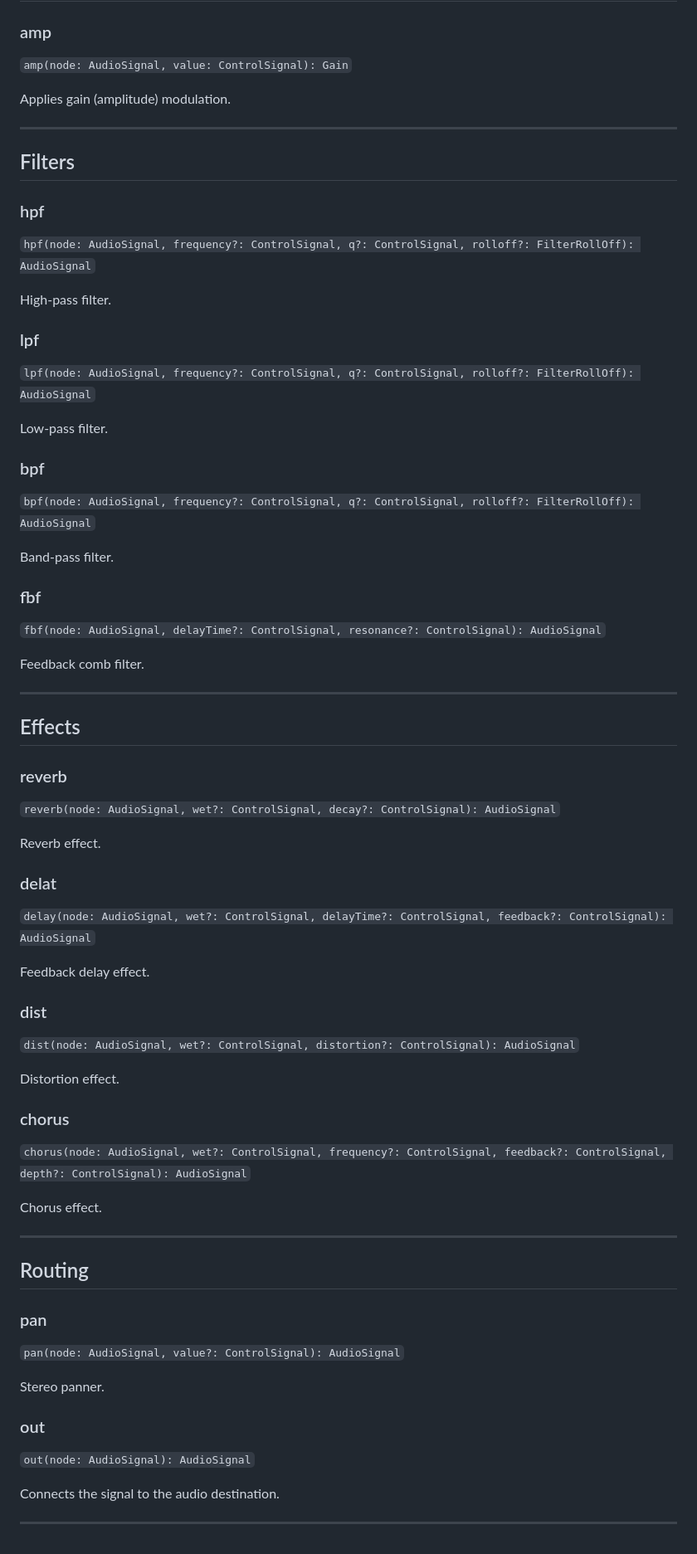
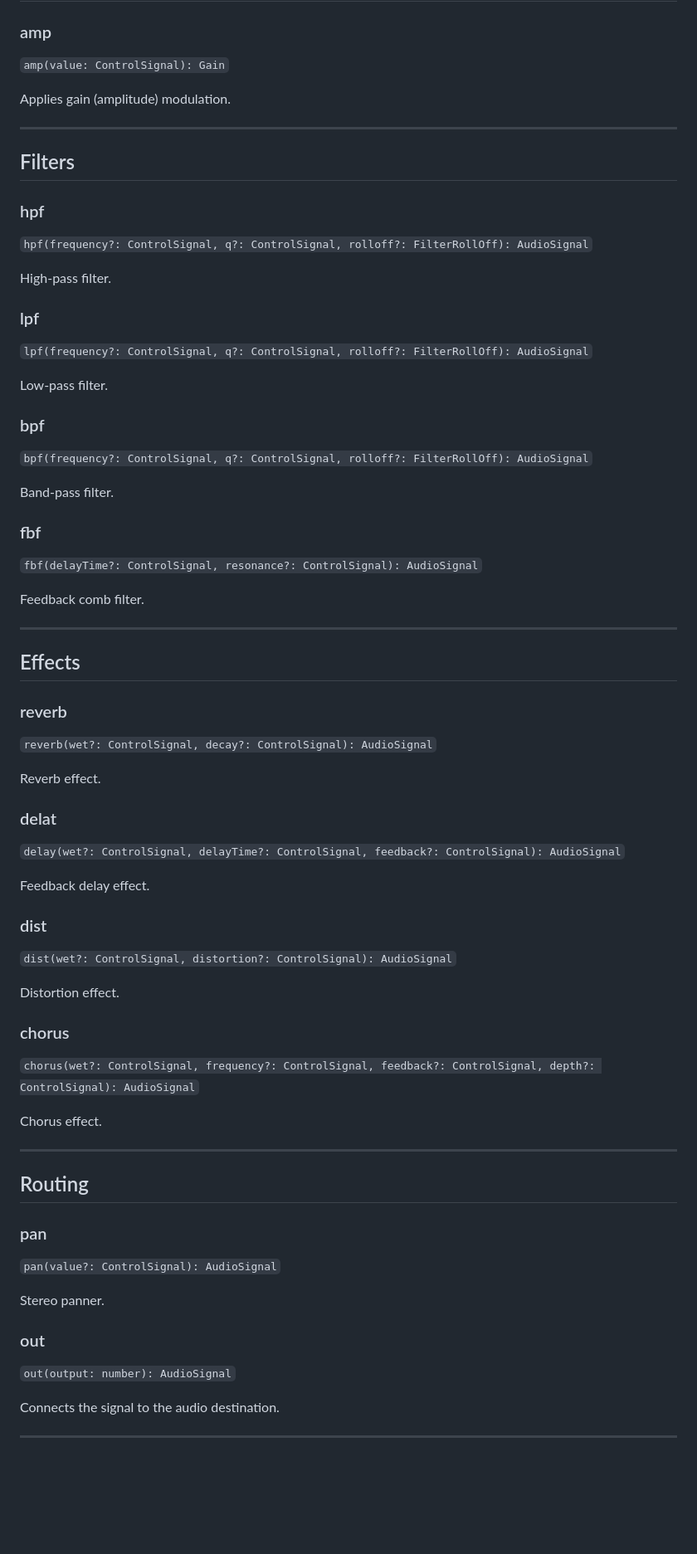
Before and after one commit to cephasteom/ZMod, a Markdown page: README.md, the part around one of its changes. Shown at 83% size. Drawn GitHub-style; blank space fills up the shorter version.

Commit message:
improve docs

```diff
--- a/README.md
+++ b/README.md
@@ -160,7 +152,7 @@ Creates an ADSR envelope (all time values in milliseconds).
 ## Modifiers
 
 ### amp
-`amp(node: AudioSignal, value: ControlSignal): Gain`
+`amp(value: ControlSignal): Gain`
 
 Applies gain (amplitude) modulation.
 
@@ -169,22 +161,22 @@ Applies gain (amplitude) modulation.
 ## Filters
 
 ### hpf
-`hpf(node: AudioSignal, frequency?: ControlSignal, q?: ControlSignal, rolloff?: FilterRollOff): AudioSignal`
+`hpf(frequency?: ControlSignal, q?: ControlSignal, rolloff?: FilterRollOff): AudioSignal`
 
 High-pass filter.
 
 ### lpf
-`lpf(node: AudioSignal, frequency?: ControlSignal, q?: ControlSignal, rolloff?: FilterRollOff): AudioSignal`
+`lpf(frequency?: ControlSignal, q?: ControlSignal, rolloff?: FilterRollOff): AudioSignal`
 
 Low-pass filter.
 
 ### bpf
-`bpf(node: AudioSignal, frequency?: ControlSignal, q?: ControlSignal, rolloff?: FilterRollOff): AudioSignal`
+`bpf(frequency?: ControlSignal, q?: ControlSignal, rolloff?: FilterRollOff): AudioSignal`
 
 Band-pass filter.
 
 ### fbf
-`fbf(node: AudioSignal, delayTime?: ControlSignal, resonance?: ControlSignal): AudioSignal`
+`fbf(delayTime?: ControlSignal, resonance?: ControlSignal): AudioSignal`
 
 Feedback comb filter.
 
@@ -193,22 +185,22 @@ Feedback comb filter.
 ## Effects
 
 ### reverb
-`reverb(node: AudioSignal, wet?: ControlSignal, decay?: ControlSignal): AudioSignal`
+`reverb(wet?: ControlSignal, decay?: ControlSignal): AudioSignal`
 
 Reverb effect.
 
 ### delat
-`delay(node: AudioSignal, wet?: ControlSignal, delayTime?: ControlSignal, feedback?: ControlSignal): AudioSignal`
+`delay(wet?: ControlSignal, delayTime?: ControlSignal, feedback?: ControlSignal): AudioSignal`
 
 Feedback delay effect.
 
 ### dist
-`dist(node: AudioSignal, wet?: ControlSignal, distortion?: ControlSignal): AudioSignal`
+`dist(wet?: ControlSignal, distortion?: ControlSignal): AudioSignal`
 
 Distortion effect.
 
 ### chorus
-`chorus(node: AudioSignal, wet?: ControlSignal, frequency?: ControlSignal, feedback?: ControlSignal, depth?: ControlSignal): AudioSignal`
+`chorus(wet?: ControlSignal, frequency?: ControlSignal, feedback?: ControlSignal, depth?: ControlSignal): AudioSignal`
 
 Chorus effect.
 
@@ -217,12 +209,12 @@ Chorus effect.
 ## Routing
 
 ### pan
-`pan(node: AudioSignal, value?: ControlSignal): AudioSignal`
+`pan(value?: ControlSignal): AudioSignal`
 
 Stereo panner.
 
 ### out
-`out(node: AudioSignal): AudioSignal`
+`out(output: number): AudioSignal`
 
 Connects the signal to the audio destination.
 
```
Also changed, not shown: other parts of README.md (+1 -9 lines).
